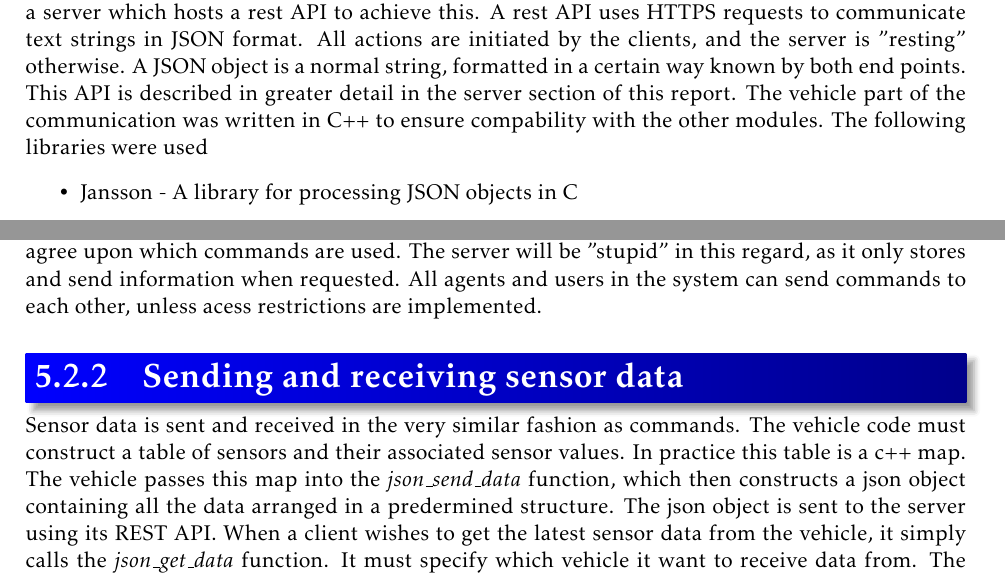
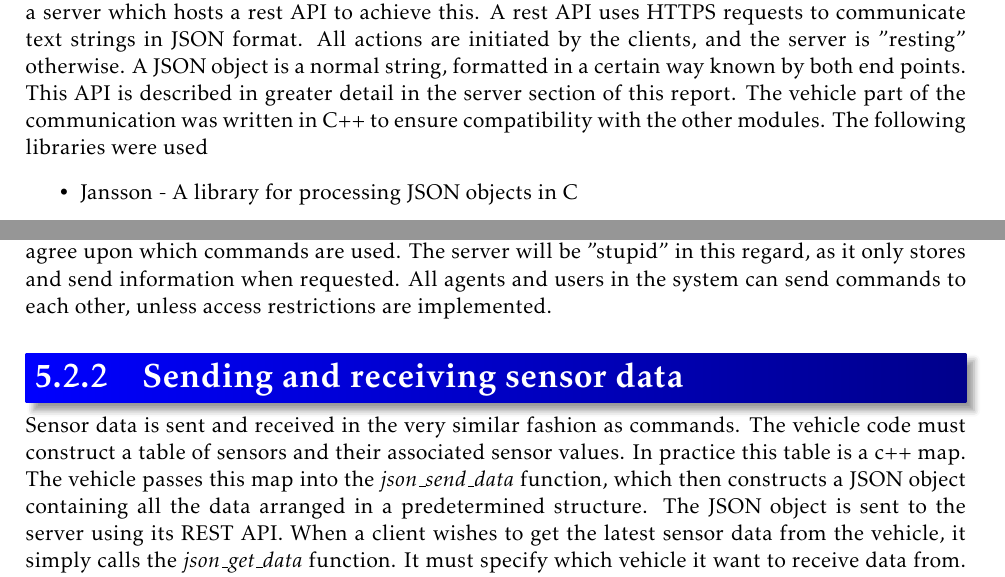
Before and after one commit to tverrkraftig/technical-report, a LaTeX thesis (report.tex, which reads method/server_client_communication.tex): two parts of page 22 of 28, joined at a grey line, cut so that both start at the same text. Compiled offline with pdfLaTeX.

Commit message:
spellchecked  method/server_client_communication.tex

```diff
--- a/method/server_client_communication.tex
+++ b/method/server_client_communication.tex
@@ -3,7 +3,7 @@ The vehicle needs a solid way of communicating with the server and other devices
 We chose to use a server which hosts a rest API to achieve this.
 A rest API uses HTTPS requests to communicate text strings in JSON format. All actions are initiated by the clients, and the server is "resting" otherwise.
 A JSON object is a normal string, formatted in a certain way known by both end points.
-This API is described in greater detail in the server section of this report. The vehicle part of the communication was written in C++ to ensure compability with the other modules. The following libraries were used
+This API is described in greater detail in the server section of this report. The vehicle part of the communication was written in C++ to ensure compatibility with the other modules. The following libraries were used
 \begin{itemize}
     \item Jansson - A library for processing JSON objects in C
     \item Curl - A library for making HTTP calls in C
@@ -15,14 +15,14 @@ Commands are sent using the \textit{json\_send\_command} function. It takes a co
 The \textit{json\_get\_commands} function provides a vector of command strings. It contains all the commands that were sent to your client id since the last time this function was called.
 It is up to the user to iterate trough this vector and extract the command strings, as well as perform action based on the commands received.
 We use commands like ''forward'',''backward'',''turn\_left'' and ''stop''. It is up to the user what the various commands are, but both endpoints of communication must agree upon which commands are used. The server will be ''stupid'' in this regard, as it only stores and send information when requested.
-All agents and users in the system can send commands to each other, unless acess restrictions are implemented.
+All agents and users in the system can send commands to each other, unless access restrictions are implemented.
 
 \subsection{Sending and receiving sensor data}
 Sensor data is sent and received in the very similar fashion as commands.
 The vehicle code must construct a table of sensors and their associated sensor values.
 In practice this table is a c++ map.
-The vehicle passes this map into the \textit{json\_send\_data} function, which then constructs a json object containing all the data arranged in a predermined structure.
-The json object is sent to the server using its REST API.
+The vehicle passes this map into the \textit{json\_send\_data} function, which then constructs a JSON object containing all the data arranged in a predetermined structure.
+The JSON object is sent to the server using its REST API.
 When a client wishes to get the latest sensor data from the vehicle, it simply calls the \textit{json\_get\_data} function. It must specify which vehicle it want to receive data from. The function return a map of sensors to the client, identical to the one the vehicle uploaded.
 
 \begin{figure}[H]
```
